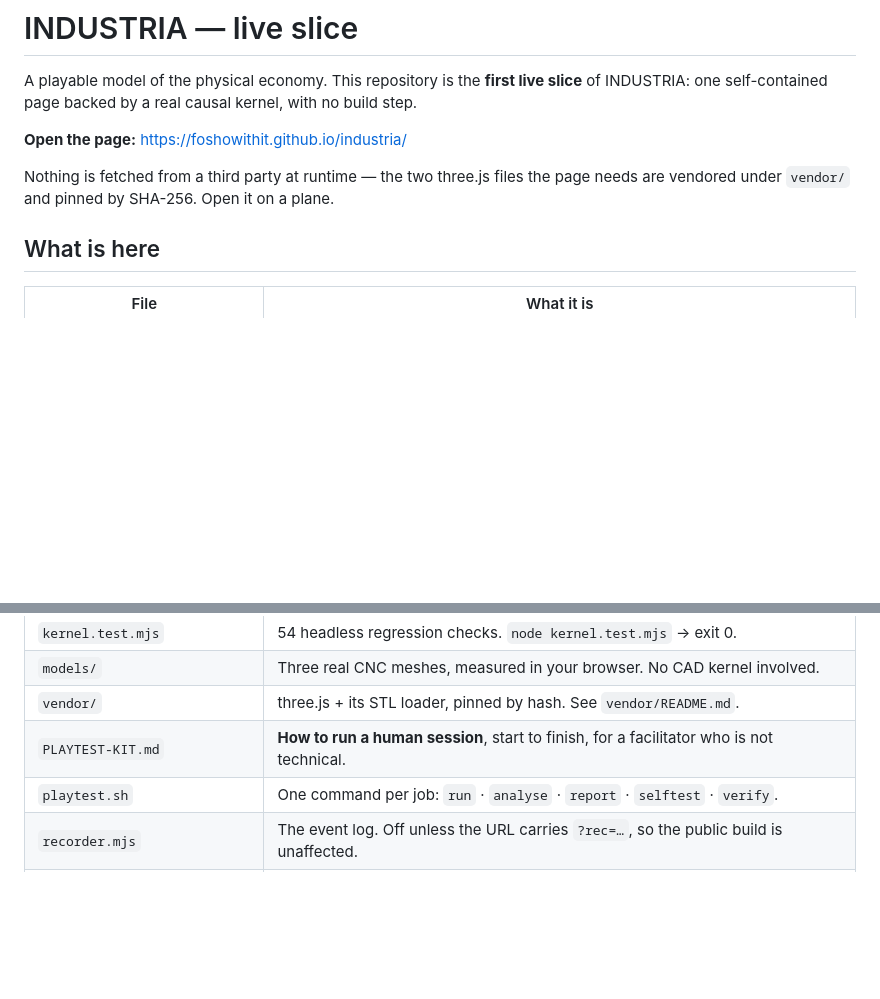
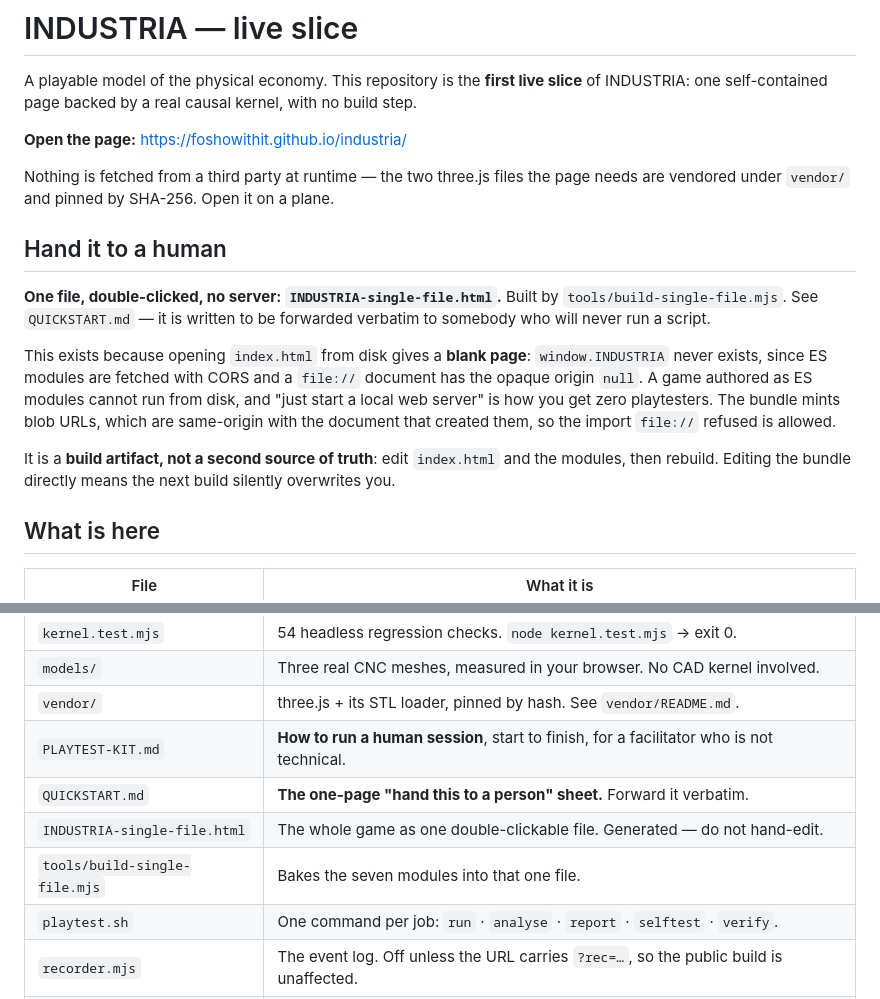
Before and after one commit to Foshowithit/industria, a Markdown page: README.md, 2 parts joined by grey strips. GitHub-like rendering; blank space fills up the shorter version.

```diff
--- a/README.md
+++ b/README.md
@@ -7,6 +7,23 @@ INDUSTRIA: one self-contained page backed by a real causal kernel, with no build
 
 Nothing is fetched from a third party at runtime — the two three.js files the page needs are
 vendored under `vendor/` and pinned by SHA-256. Open it on a plane.
+
+## Hand it to a human
+
+**One file, double-clicked, no server: `INDUSTRIA-single-file.html`.** Built by
+`tools/build-single-file.mjs`. See `QUICKSTART.md` — it is written to be forwarded
+verbatim to somebody who will never run a script.
+
+This exists because opening `index.html` from disk gives a **blank page**:
+`window.INDUSTRIA` never exists, since ES modules are fetched with CORS and a
+`file://` document has the opaque origin `null`. A game authored as ES modules
+cannot run from disk, and "just start a local web server" is how you get zero
+playtesters. The bundle mints blob URLs, which are same-origin with the document
+that created them, so the import `file://` refused is allowed.
+
+It is a **build artifact, not a second source of truth**: edit `index.html` and the
+modules, then rebuild. Editing the bundle directly means the next build silently
+overwrites you.
 
 ## What is here
 
@@ -18,6 +35,9 @@ vendored under `vendor/` and pinned by SHA-256. Open it on a plane.
 | `models/` | Three real CNC meshes, measured in your browser. No CAD kernel involved. |
 | `vendor/` | three.js + its STL loader, pinned by hash. See `vendor/README.md`. |
 | `PLAYTEST-KIT.md` | **How to run a human session**, start to finish, for a facilitator who is not technical. |
+| `QUICKSTART.md` | **The one-page "hand this to a person" sheet.** Forward it verbatim. |
+| `INDUSTRIA-single-file.html` | The whole game as one double-clickable file. Generated — do not hand-edit. |
+| `tools/build-single-file.mjs` | Bakes the seven modules into that one file. |
 | `playtest.sh` | One command per job: `run` · `analyse` · `report` · `selftest` · `verify`. |
 | `recorder.mjs` | The event log. Off unless the URL carries `?rec=…`, so the public build is unaffected. |
 | `analyse_session.py` | Reads a session file and reports what the player actually understood. |
```
Also changed, not shown: QUICKSTART.md (added, +87 -0 lines).
